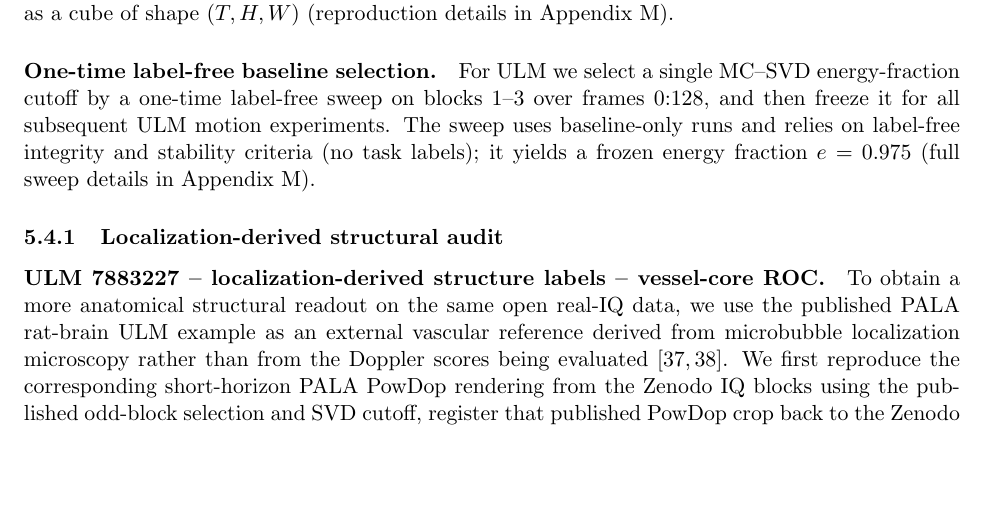
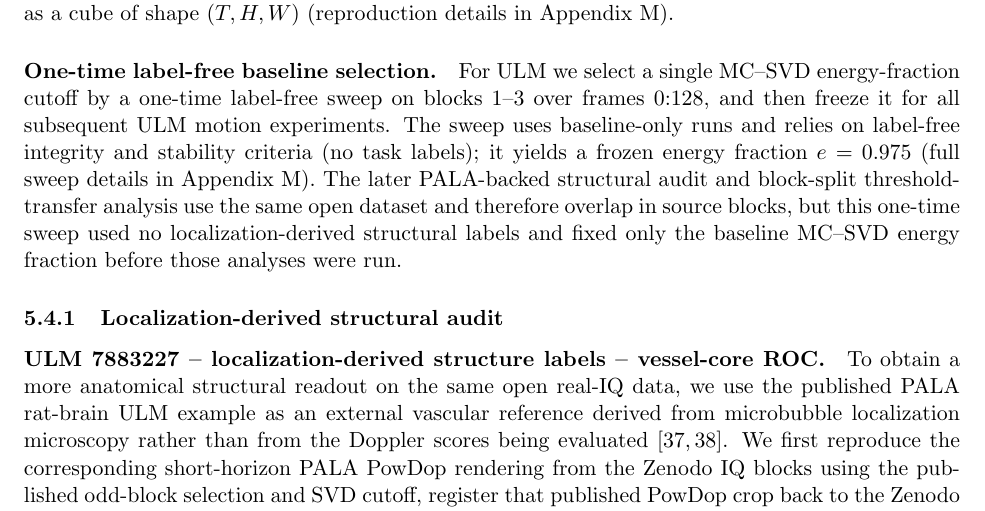
Before and after one commit to ArthurShune/fus-detectors, a LaTeX paper (stap_fus_methodology.tex): part of page 37 of 110, cut so that both start at the same text, the shorter picture padded with empty space. Compiled offline with pdfLaTeX.

Commit message:
Clarify label-free ULM baseline sweep overlap

```diff
--- a/stap_fus_methodology.tex
+++ b/stap_fus_methodology.tex
@@ -859,7 +859,7 @@ To obtain a labeled motion-robustness curve on a real acquisition without extern
 We use a real kHz IQ dataset released for ultrasound localization microscopy benchmarking \cite{ChavignonZenodo7883227,HeilesULMBenchmark2021} and distributed as HDF5 blocks with accompanying acquisition metadata. Each block contains a dataset \texttt{iq} of shape $(2,H,W,T)=(2,256,180,800)$ float32 representing I/Q over $T=800$ slow-time frames. We load blocks on demand and return complex IQ as a cube of shape $(T,H,W)$ (reproduction details in \SuppOrApp{app:repro}).
 
 \paragraph{One-time label-free baseline selection.}
-For ULM we select a single MC--SVD energy-fraction cutoff by a one-time label-free sweep on blocks 1--3 over frames $0{:}128$, and then freeze it for all subsequent ULM motion experiments. The sweep uses baseline-only runs and relies on label-free integrity and stability criteria (no task labels); it yields a frozen energy fraction $e=0.975$ (full sweep details in \SuppOrApp{app:repro}).
+For ULM we select a single MC--SVD energy-fraction cutoff by a one-time label-free sweep on blocks 1--3 over frames $0{:}128$, and then freeze it for all subsequent ULM motion experiments. The sweep uses baseline-only runs and relies on label-free integrity and stability criteria (no task labels); it yields a frozen energy fraction $e=0.975$ (full sweep details in \SuppOrApp{app:repro}). The later PALA-backed structural audit and block-split threshold-transfer analysis use the same open dataset and therefore overlap in source blocks, but this one-time sweep used no localization-derived structural labels and fixed only the baseline MC--SVD energy fraction before those analyses were run.
 
 \subsubsection{Localization-derived structural audit}
 \paragraph{ULM 7883227 -- localization-derived structure labels -- vessel-core ROC.}
```
Also changed, not shown: stap_fus_paper.pdf.
